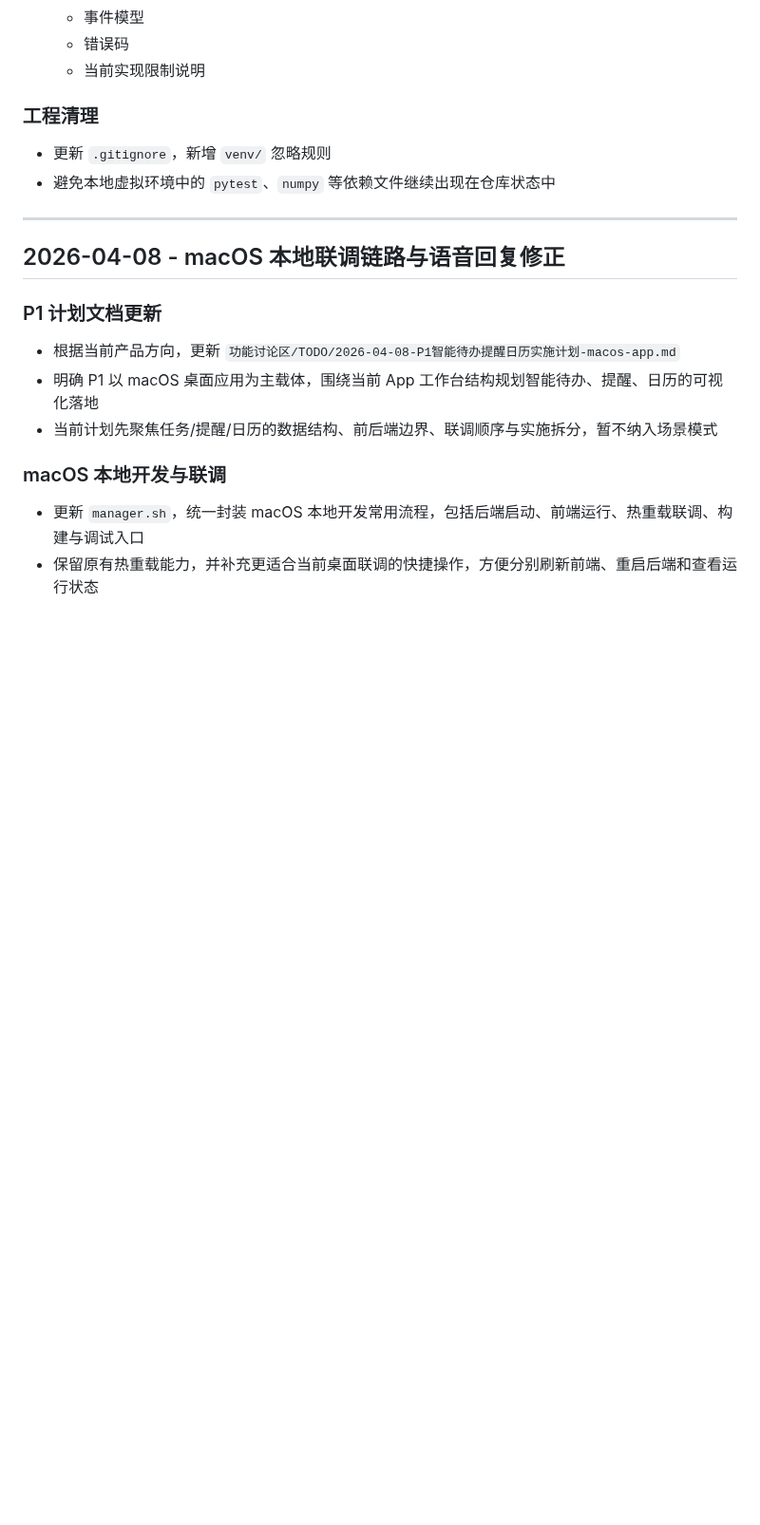
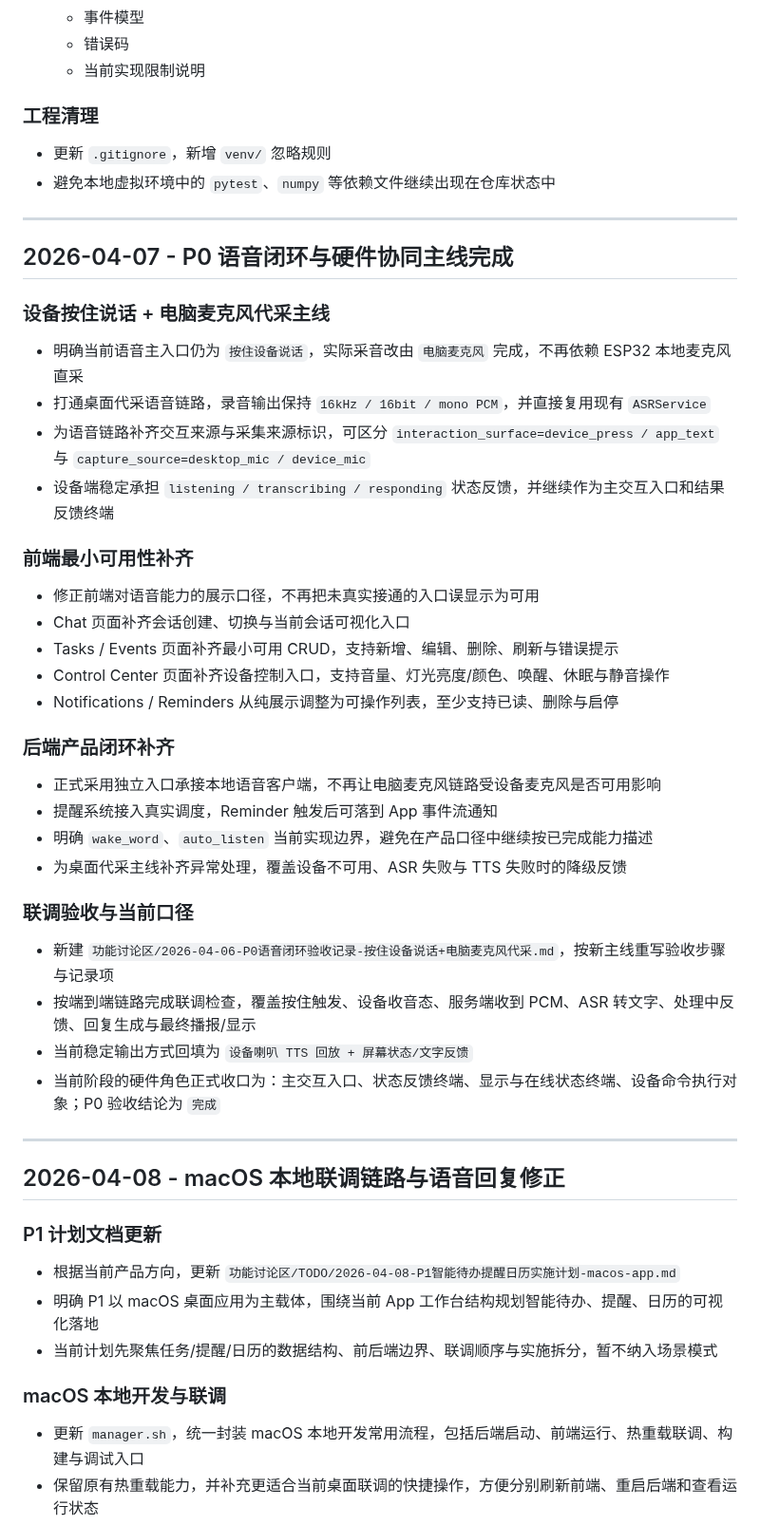
Before and after one commit to hm1399/AI-bot, a Markdown page: CHANGELOG.md, the part around the change. Shown at 95% size. Rendered like a GitHub page; blank space fills up the shorter version.

Commit message:
docs: add P0 completion log to changelog

```diff
--- a/CHANGELOG.md
+++ b/CHANGELOG.md
@@ -1096,6 +1096,39 @@
 
 ---
 
+## 2026-04-07 - P0 语音闭环与硬件协同主线完成
+
+### 设备按住说话 + 电脑麦克风代采主线
+
+- 明确当前语音主入口仍为 `按住设备说话`，实际采音改由 `电脑麦克风` 完成，不再依赖 ESP32 本地麦克风直采
+- 打通桌面代采语音链路，录音输出保持 `16kHz / 16bit / mono PCM`，并直接复用现有 `ASRService`
+- 为语音链路补齐交互来源与采集来源标识，可区分 `interaction_surface=device_press / app_text` 与 `capture_source=desktop_mic / device_mic`
+- 设备端稳定承担 `listening / transcribing / responding` 状态反馈，并继续作为主交互入口和结果反馈终端
+
+### 前端最小可用性补齐
+
+- 修正前端对语音能力的展示口径，不再把未真实接通的入口误显示为可用
+- Chat 页面补齐会话创建、切换与当前会话可视化入口
+- Tasks / Events 页面补齐最小可用 CRUD，支持新增、编辑、删除、刷新与错误提示
+- Control Center 页面补齐设备控制入口，支持音量、灯光亮度/颜色、唤醒、休眠与静音操作
+- Notifications / Reminders 从纯展示调整为可操作列表，至少支持已读、删除与启停
+
+### 后端产品闭环补齐
+
+- 正式采用独立入口承接本地语音客户端，不再让电脑麦克风链路受设备麦克风是否可用影响
+- 提醒系统接入真实调度，Reminder 触发后可落到 App 事件流通知
+- 明确 `wake_word`、`auto_listen` 当前实现边界，避免在产品口径中继续按已完成能力描述
+- 为桌面代采主线补齐异常处理，覆盖设备不可用、ASR 失败与 TTS 失败时的降级反馈
+
+### 联调验收与当前口径
+
+- 新建 `功能讨论区/2026-04-06-P0语音闭环验收记录-按住设备说话+电脑麦克风代采.md`，按新主线重写验收步骤与记录项
+- 按端到端链路完成联调检查，覆盖按住触发、设备收音态、服务端收到 PCM、ASR 转文字、处理中反馈、回复生成与最终播报/显示
+- 当前稳定输出方式回填为 `设备喇叭 TTS 回放 + 屏幕状态/文字反馈`
+- 当前阶段的硬件角色正式收口为：主交互入口、状态反馈终端、显示与在线状态终端、设备命令执行对象；P0 验收结论为 `完成`
+
+---
+
 ## 2026-04-08 - macOS 本地联调链路与语音回复修正
 
 ### P1 计划文档更新
```
